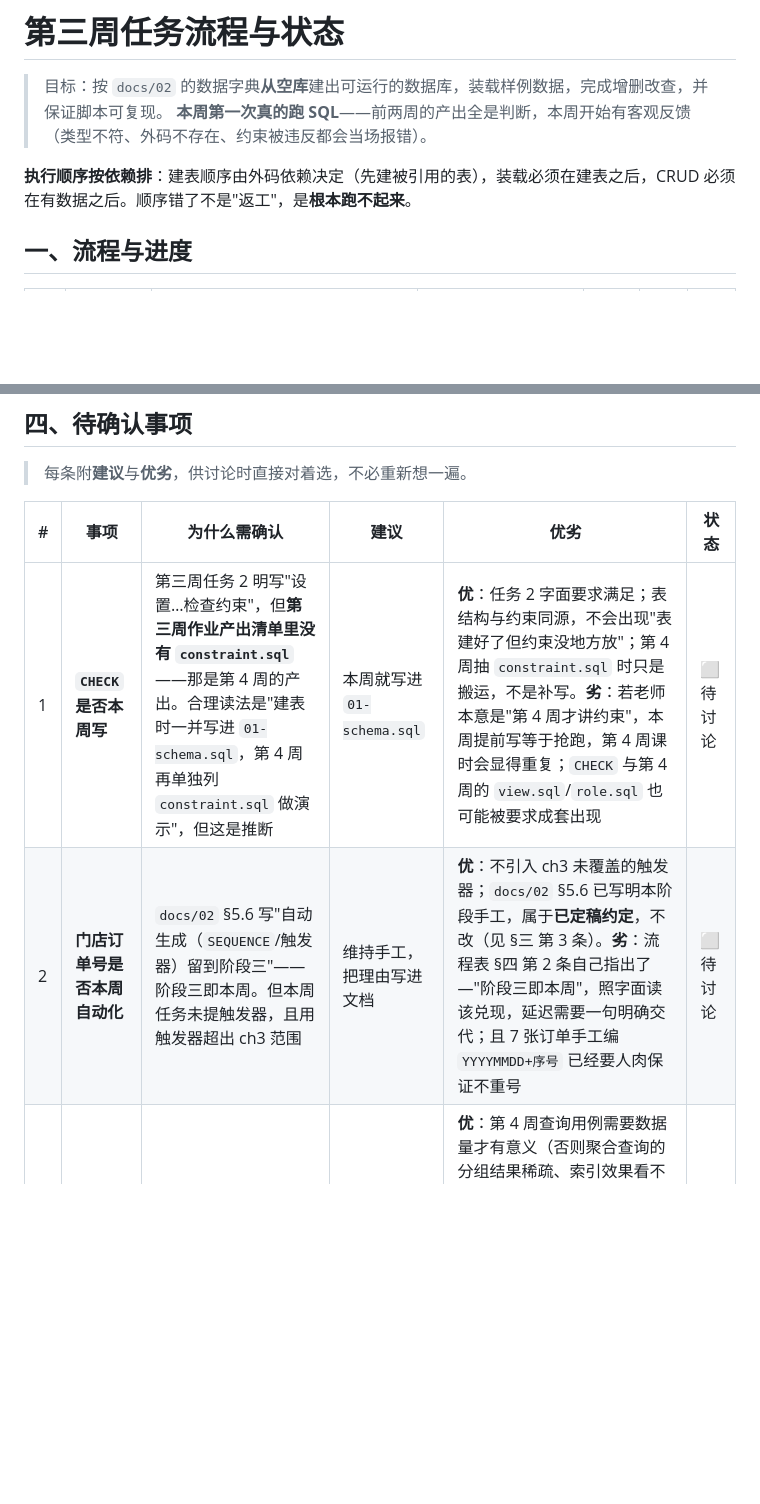
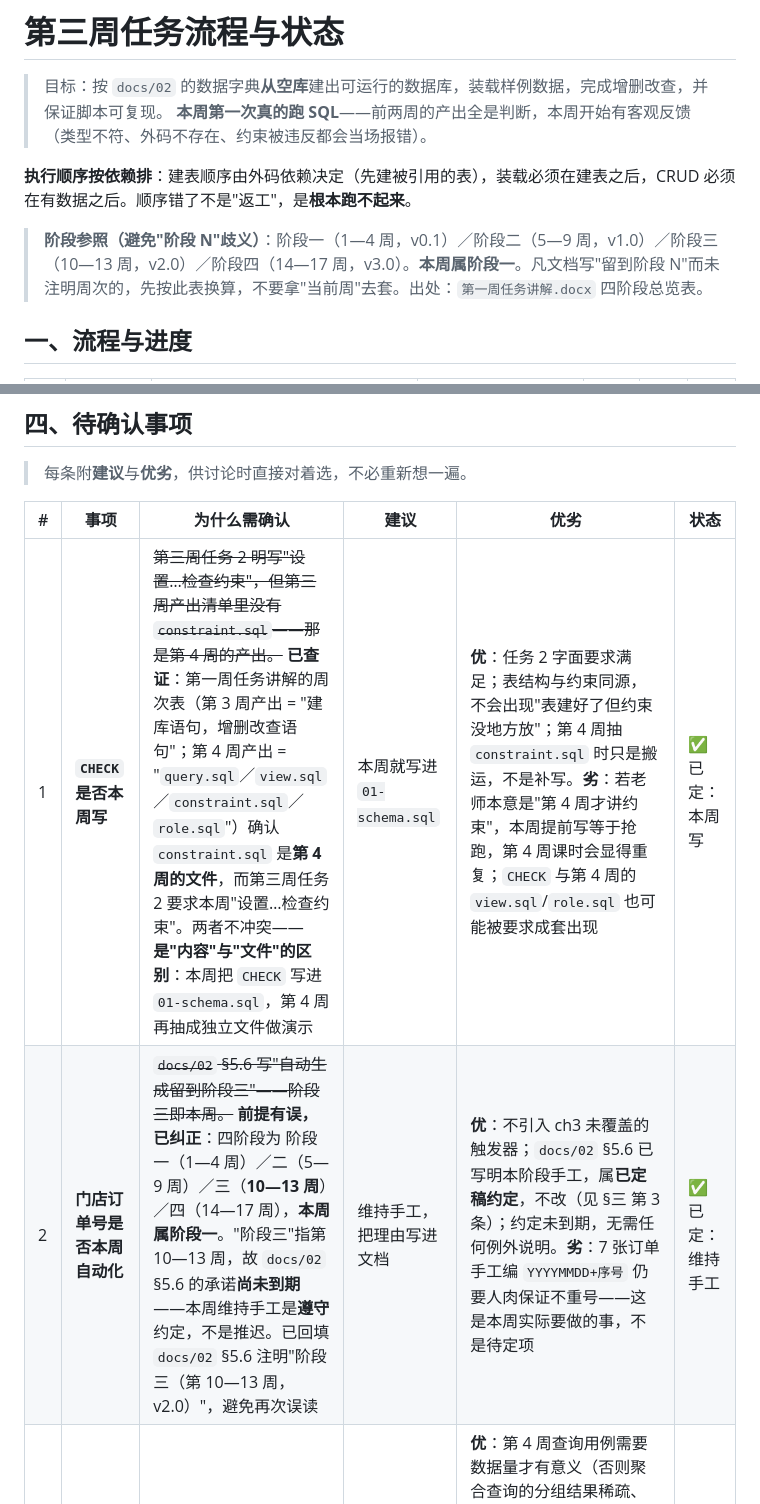
Before and after one commit to CHEF-Ch/database-project, a Markdown page: docs/06-进度/第三周任务流程与状态.md, 2 parts joined by grey strips. Drawn GitHub-style; blank space fills up the shorter version.

Commit message:
第三周：查证并定下第 1、2 条待确认事项，修正"阶段三"误读
- 待确认 1（CHECK 是否本周写）：查第一周任务讲解周次表，第 4 周产出含
  constraint.sql，第 3 周产出为"建库语句，增删改查语句"——本周写内容、
  第 4 周出文件，二者不冲突。定为本周写进 01-schema.sql
- 待确认 2（门店订单号是否自动化）：原判断"阶段三即本周"有误。四阶段为
  1—4/5—9/10—13/14—17 周，本周属阶段一；"阶段三"指第 10—13 周，约定
  尚未到期。维持手工
- docs/02 §5.6 回填"阶段三（第 10—13 周，v2.0）"，并在流程表 §二 前加
  阶段参照表，避免"阶段 N"再次被误读为"当前周"

Co-Authored-By: Claude Code <noreply@anthropic.com>

```diff
--- a/docs/06-进度/第三周任务流程与状态.md
+++ b/docs/06-进度/第三周任务流程与状态.md
@@ -4,6 +4,8 @@
 > **本周第一次真的跑 SQL**——前两周的产出全是判断，本周开始有客观反馈（类型不符、外码不存在、约束被违反都会当场报错）。
 
 **执行顺序按依赖排**：建表顺序由外码依赖决定（先建被引用的表），装载必须在建表之后，CRUD 必须在有数据之后。顺序错了不是"返工"，是**根本跑不起来**。
+
+> **阶段参照（避免"阶段 N"歧义）**：阶段一（1—4 周，v0.1）／阶段二（5—9 周，v1.0）／阶段三（10—13 周，v2.0）／阶段四（14—17 周，v3.0）。**本周属阶段一**。凡文档写"留到阶段 N"而未注明周次的，先按此表换算，不要拿"当前周"去套。出处：`第一周任务讲解.docx` 四阶段总览表。
 
 ## 一、流程与进度
 
@@ -52,8 +54,8 @@
 
 | # | 事项 | 为什么需确认 | 建议 | 优劣 | 状态 |
 | --- | --- | --- | --- | --- | --- |
-| 1 | **`CHECK` 是否本周写** | 第三周任务 2 明写"设置…检查约束"，但**第三周作业产出清单里没有 `constraint.sql`**——那是第 4 周的产出。合理读法是"建表时一并写进 `01-schema.sql`，第 4 周再单独列 `constraint.sql` 做演示"，但这是推断 | 本周就写进 `01-schema.sql` | **优**：任务 2 字面要求满足；表结构与约束同源，不会出现"表建好了但约束没地方放"；第 4 周抽 `constraint.sql` 时只是搬运，不是补写。**劣**：若老师本意是"第 4 周才讲约束"，本周提前写等于抢跑，第 4 周课时会显得重复；`CHECK` 与第 4 周的 `view.sql`/`role.sql` 也可能被要求成套出现 | ⬜ 待讨论 |
-| 2 | **门店订单号是否本周自动化** | `docs/02` §5.6 写"自动生成（`SEQUENCE`/触发器）留到阶段三"——阶段三即本周。但本周任务未提触发器，且用触发器超出 ch3 范围 | 维持手工，把理由写进文档 | **优**：不引入 ch3 未覆盖的触发器；`docs/02` §5.6 已写明本阶段手工，属于**已定稿约定**，不改（见 §三 第 3 条）。**劣**：流程表 §四 第 2 条自己指出了—"阶段三即本周"，照字面读该兑现，延迟需要一句明确交代；且 7 张订单手工编 `YYYYMMDD+序号` 已经要人肉保证不重号 | ⬜ 待讨论 |
+| 1 | **`CHECK` 是否本周写** | ~~第三周任务 2 明写"设置…检查约束"，但第三周产出清单里没有 `constraint.sql`——那是第 4 周的产出。~~ **已查证**：第一周任务讲解的周次表（第 3 周产出 = "建库语句，增删改查语句"；第 4 周产出 = "`query.sql`／`view.sql`／`constraint.sql`／`role.sql`"）确认 `constraint.sql` 是**第 4 周的文件**，而第三周任务 2 要求本周"设置…检查约束"。两者不冲突——**是"内容"与"文件"的区别**：本周把 `CHECK` 写进 `01-schema.sql`，第 4 周再抽成独立文件做演示 | 本周就写进 `01-schema.sql` | **优**：任务 2 字面要求满足；表结构与约束同源，不会出现"表建好了但约束没地方放"；第 4 周抽 `constraint.sql` 时只是搬运，不是补写。**劣**：若老师本意是"第 4 周才讲约束"，本周提前写等于抢跑，第 4 周课时会显得重复；`CHECK` 与第 4 周的 `view.sql`/`role.sql` 也可能被要求成套出现 | ✅ 已定：本周写 |
+| 2 | **门店订单号是否本周自动化** | ~~`docs/02` §5.6 写"自动生成留到阶段三"——阶段三即本周。~~ **前提有误，已纠正**：四阶段为 阶段一（1—4 周）／二（5—9 周）／三（**10—13 周**）／四（14—17 周），**本周属阶段一**。"阶段三"指第 10—13 周，故 `docs/02` §5.6 的承诺**尚未到期**——本周维持手工是**遵守**约定，不是推迟。已回填 `docs/02` §5.6 注明"阶段三（第 10—13 周，v2.0）"，避免再次误读 | 维持手工，把理由写进文档 | **优**：不引入 ch3 未覆盖的触发器；`docs/02` §5.6 已写明本阶段手工，属**已定稿约定**，不改（见 §三 第 3 条）；约定未到期，无需任何例外说明。**劣**：7 张订单手工编 `YYYYMMDD+序号` 仍要人肉保证不重号——这是本周实际要做的事，不是待定项 | ✅ 已定：维持手工 |
 | 3 | **样例数据要不要加量** | 课程提示第 3 条"插入的样例数据尽量多一些，以便之后的实验"；现 `sql/02-seed.sql` 为 7 张订单 | 加量，但**不阻塞本周**，排在 ④ 之后 | **优**：第 4 周查询用例需要数据量才有意义（否则聚合查询的分组结果稀疏、索引效果看不出来）；加量是纯增量，不影响 ①②③。**劣**：`docs/02` §4 的样例元组与 7 张订单的故事线是配套的，加量要么扩故事线（工作量大、要与文档同步改），要么加"背景数据"（订单外的主数据，故事性弱但成本低，需在文档里说明这是两类数据） | ⬜ 待讨论 |
 
 ## 五、对外码顺排的一个已知代价
```
Also changed, not shown: docs/02-数据字典.md (+1 -1 lines).
